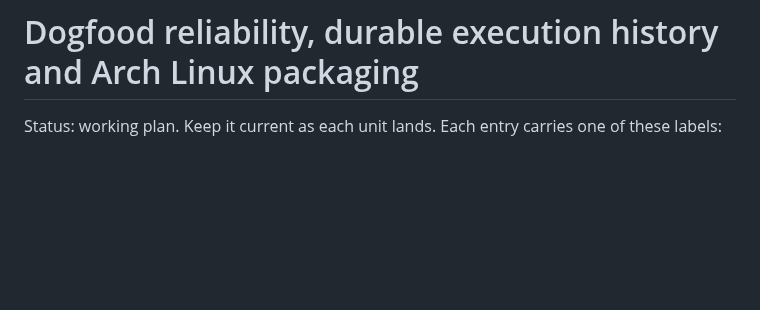
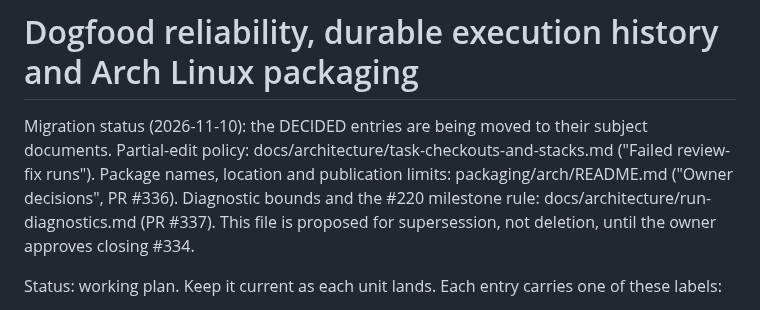
Before and after one commit to BarraDev/slashit, a Markdown page: docs/plans/2026-11-10-dogfood-reliability-and-arch-packaging.md, the part around the change. GitHub-like rendering; blank space fills up the shorter version.

```diff
--- a/docs/plans/2026-11-10-dogfood-reliability-and-arch-packaging.md
+++ b/docs/plans/2026-11-10-dogfood-reliability-and-arch-packaging.md
@@ -1,4 +1,11 @@
 # Dogfood reliability, durable execution history and Arch Linux packaging
+
+Migration status (2026-11-10): the DECIDED entries are being moved to their
+subject documents. Partial-edit policy: docs/architecture/task-checkouts-and-stacks.md
+("Failed review-fix runs"). Package names, location and publication limits:
+packaging/arch/README.md ("Owner decisions", PR #336). Diagnostic bounds and the
+#220 milestone rule: docs/architecture/run-diagnostics.md (PR #337). This file
+is proposed for supersession, not deletion, until the owner approves closing #334.
 
 Status: working plan. Keep it current as each unit lands. Each entry carries one
 of these labels:
```
Also changed, not shown: docs/architecture/task-checkouts-and-stacks.md (+24 -0 lines).
